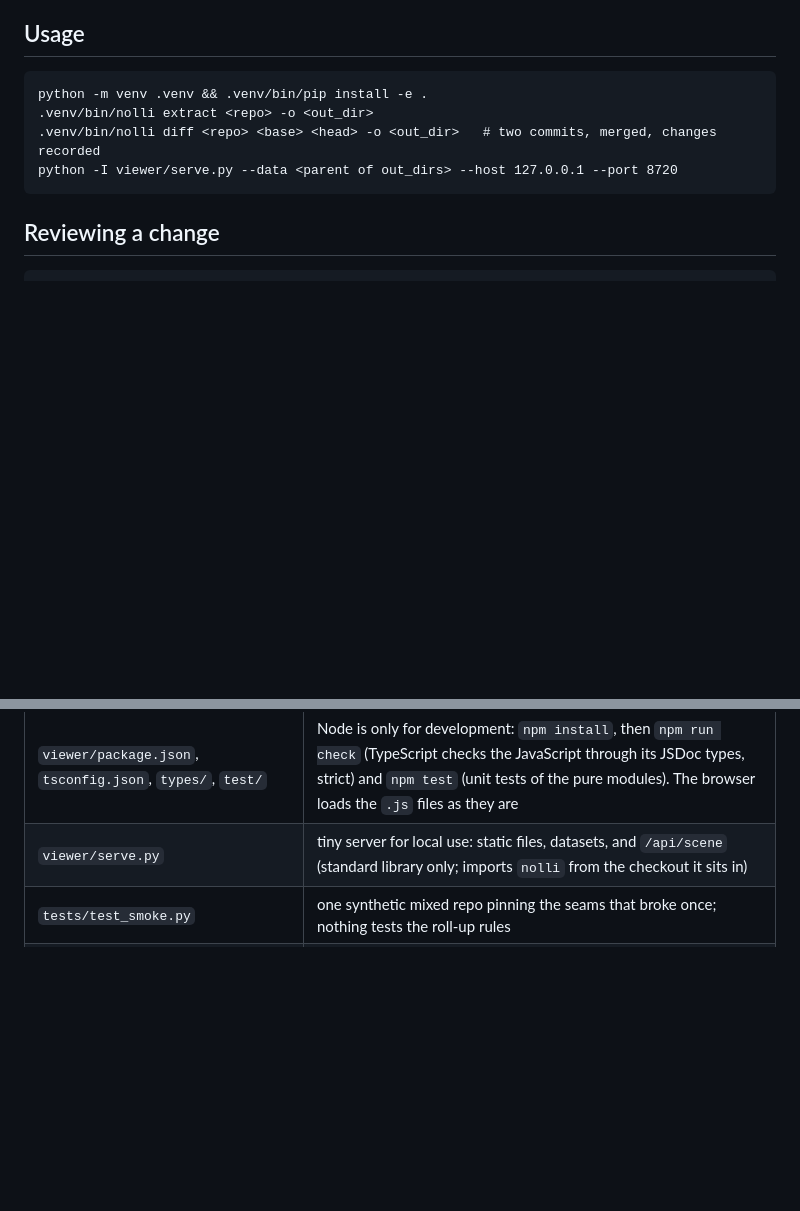
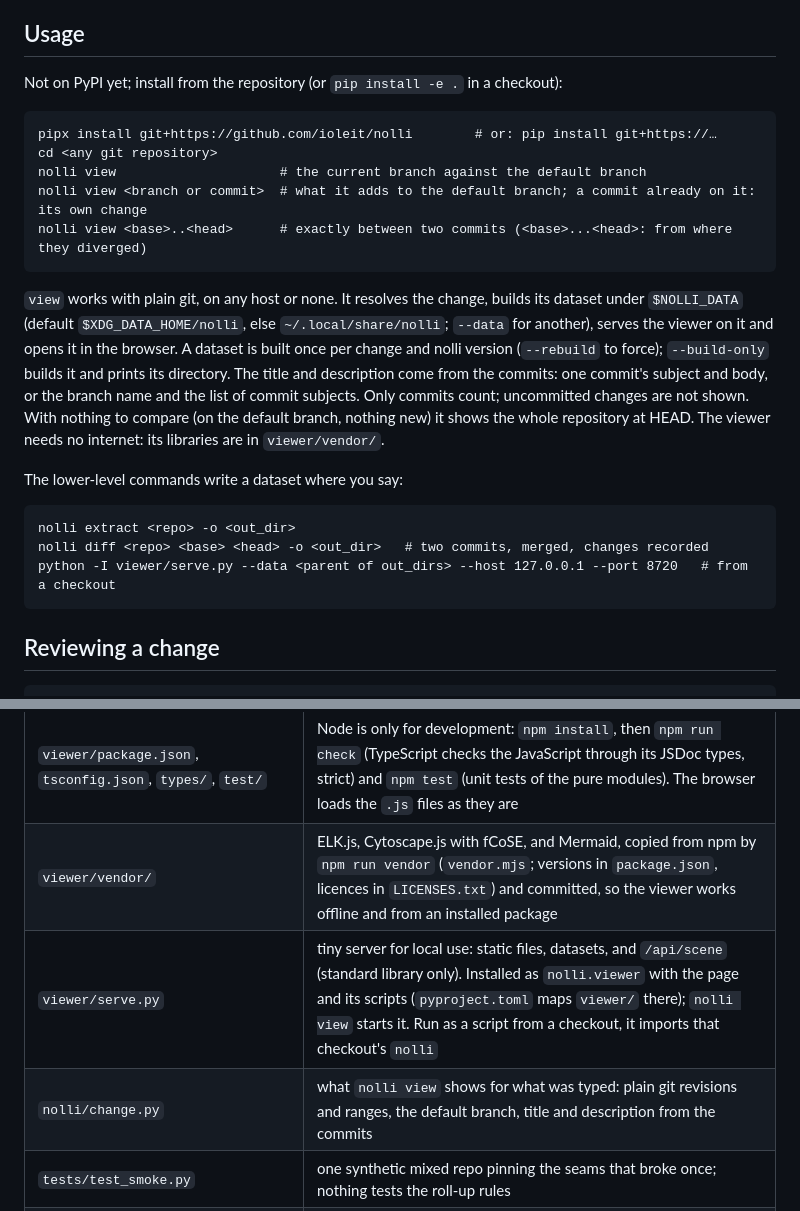
Before and after one commit to ioleit/nolli, a Markdown page: README.md, 2 parts joined by grey strips. GitHub-like rendering; blank space fills up the shorter version.

Commit message:
README and developer-experience notes: nolli view, the packaged offline viewer, how it was tested
Co-Authored-By: Claude Opus 5.5 <noreply@anthropic.com>

````diff
--- a/README.md
+++ b/README.md
@@ -30,11 +30,32 @@ shows the HTTP API as the seam between the two.
 
 ## Usage
 
+Not on PyPI yet; install from the repository (or `pip install -e .` in a checkout):
+
 ```
-python -m venv .venv && .venv/bin/pip install -e .
-.venv/bin/nolli extract <repo> -o <out_dir>
-.venv/bin/nolli diff <repo> <base> <head> -o <out_dir>   # two commits, merged, changes recorded
-python -I viewer/serve.py --data <parent of out_dirs> --host 127.0.0.1 --port 8720
+pipx install git+https://github.com/ioleit/nolli        # or: pip install git+https://…
+cd <any git repository>
+nolli view                     # the current branch against the default branch
+nolli view <branch or commit>  # what it adds to the default branch; a commit already on it: its own change
+nolli view <base>..<head>      # exactly between two commits (<base>...<head>: from where they diverged)
+```
+
+`view` works with plain git, on any host or none. It resolves the change, builds its
+dataset under `$NOLLI_DATA` (default `$XDG_DATA_HOME/nolli`, else `~/.local/share/nolli`;
+`--data` for another), serves the viewer on it and opens it in the browser. A dataset is
+built once per change and nolli version (`--rebuild` to force); `--build-only` builds it
+and prints its directory. The title and description come from the commits: one commit's
+subject and body, or the branch name and the list of commit subjects. Only commits
+count; uncommitted changes are not shown. With nothing to compare (on the default
+branch, nothing new) it shows the whole repository at HEAD. The viewer needs no
+internet: its libraries are in `viewer/vendor/`.
+
+The lower-level commands write a dataset where you say:
+
+```
+nolli extract <repo> -o <out_dir>
+nolli diff <repo> <base> <head> -o <out_dir>   # two commits, merged, changes recorded
+python -I viewer/serve.py --data <parent of out_dirs> --host 127.0.0.1 --port 8720   # from a checkout
 ```
 
 ## Reviewing a change
@@ -95,7 +116,9 @@ Honest marks on how much thought each part has had. Treat everything as open.
 | `nolli/mermaid.py` | static export of the default cut so a README or PR can show it |
 | `viewer/` | temporary throwaway visualization: `index.html` (markup), `viewer.css` (every colour a variable) and `themes.css` (themes that override them, chosen under Layout), and ES modules in `js/` loaded without a build step (`layout/` scene → positions and edge routes, no DOM, one module per engine: ELK.js layered (one layout over all levels, or each box separately), or Cytoscape.js fCoSE force-directed, chosen in the sidebar; `draw.js` → SVG; `main.js` wiring; state, sidebar, JSON and Mermaid views, pan/zoom); orthogonal edges that look like a circuit board; redraws from scratch on every change; for a diff dataset a review column (`js/review.js`): the change, a before / changes / after switch, the verdicts with their reasons, the numbered changes with their links into the PR, verdict markers; hovering a row lights it in the drawing, going to it (click, j / k) glides there, flashes it and keeps its card open |
 | `viewer/package.json`, `tsconfig.json`, `types/`, `test/` | Node is only for development: `npm install`, then `npm run check` (TypeScript checks the JavaScript through its JSDoc types, strict) and `npm test` (unit tests of the pure modules). The browser loads the `.js` files as they are |
-| `viewer/serve.py` | tiny server for local use: static files, datasets, and `/api/scene` (standard library only; imports `nolli` from the checkout it sits in) |
+| `viewer/vendor/` | ELK.js, Cytoscape.js with fCoSE, and Mermaid, copied from npm by `npm run vendor` (`vendor.mjs`; versions in `package.json`, licences in `LICENSES.txt`) and committed, so the viewer works offline and from an installed package |
+| `viewer/serve.py` | tiny server for local use: static files, datasets, and `/api/scene` (standard library only). Installed as `nolli.viewer` with the page and its scripts (`pyproject.toml` maps `viewer/` there); `nolli view` starts it. Run as a script from a checkout, it imports that checkout's `nolli` |
+| `nolli/change.py` | what `nolli view` shows for what was typed: plain git revisions and ranges, the default branch, title and description from the commits |
 | `tests/test_smoke.py` | one synthetic mixed repo pinning the seams that broke once; nothing tests the roll-up rules |
 | `dev/` | local workflow: extract a set of repositories you keep outside this repo (`corpus.example.toml`) |
 
````
Also changed, not shown: docs/developer-experience.md (+19 -1 lines).
